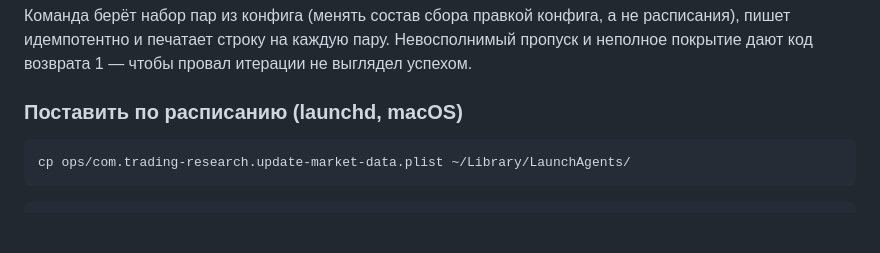
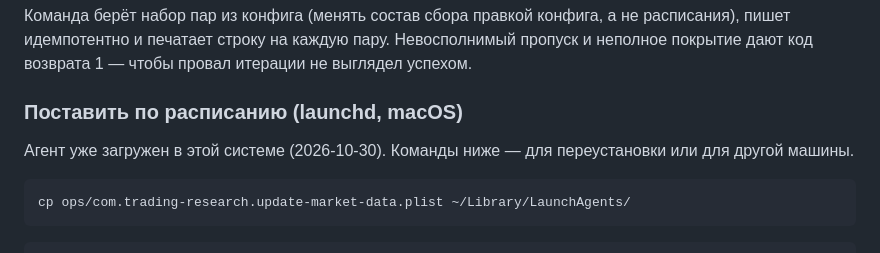
Before and after one commit to flank911/researcher, a Markdown page: README.md, the part around the change. Rendered like a GitHub page; blank space fills up the shorter version.

````diff
--- a/README.md
+++ b/README.md
@@ -146,6 +146,9 @@ trading-research update-market-data --config configs/experiments/ma_cross_multi_
 
 ### Поставить по расписанию (launchd, macOS)
 
+Агент уже загружен в этой системе (2026-10-30). Команды ниже — для переустановки
+или для другой машины.
+
 ```bash
 cp ops/com.trading-research.update-market-data.plist ~/Library/LaunchAgents/
 ```
````
Also changed, not shown: tickets/OPS-1.md (+14 -3 lines).
